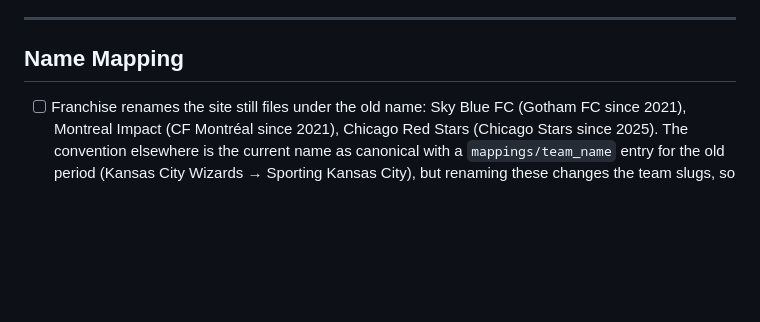
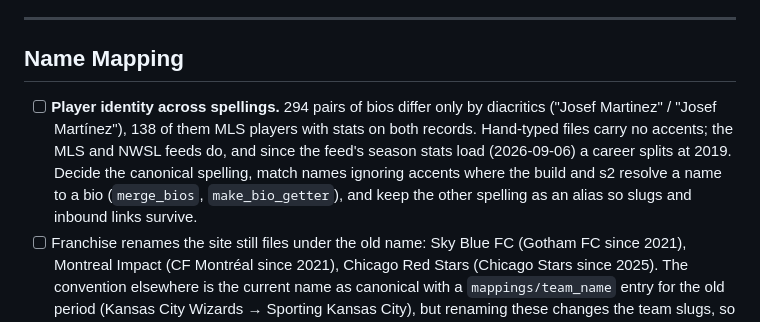
Before and after one commit to SoccerStatsUS/build, a Markdown page: ROADMAP.md, the part around the change. Drawn GitHub-style; blank space fills up the shorter version.

Commit message:
ROADMAP: player identity across spellings, first

```diff
--- a/ROADMAP.md
+++ b/ROADMAP.md
@@ -9,6 +9,13 @@ denormalize (see `README.md`). Items below are grouped by the stage they affect.
 
 ## Name Mapping
 
+- [ ] **Player identity across spellings.** 294 pairs of bios differ only by diacritics
+  ("Josef Martinez" / "Josef Martínez"), 138 of them MLS players with stats on both
+  records. Hand-typed files carry no accents; the MLS and NWSL feeds do, and since the
+  feed's season stats load (2026-09-06) a career splits at 2019. Decide the canonical
+  spelling, match names ignoring accents where the build and s2 resolve a name to a bio
+  (`merge_bios`, `make_bio_getter`), and keep the other spelling as an alias so slugs and
+  inbound links survive.
 - [ ] Franchise renames the site still files under the old name: Sky Blue FC (Gotham FC
   since 2021), Montreal Impact (CF Montréal since 2021), Chicago Red Stars (Chicago Stars
   since 2025). The convention elsewhere is the current name as canonical with a
```
